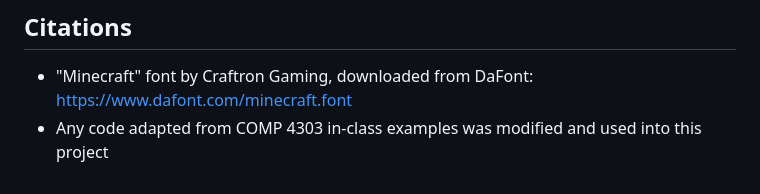
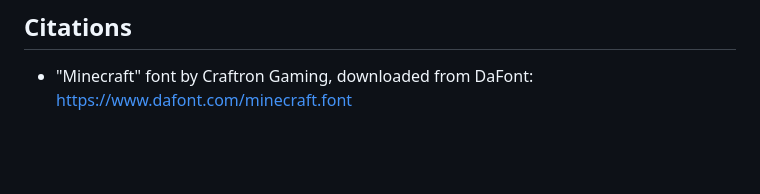
Before and after one commit to alenjacs/swamp-escape, a Markdown page: README.md, the part around the change. GitHub-like rendering; blank space fills up the shorter version.

Commit message:
Remove citation about COMP 4303 in-class examples

```diff
--- a/README.md
+++ b/README.md
@@ -233,4 +233,3 @@ Main systems are organized across the project files, including:
 
 
 - "Minecraft" font by Craftron Gaming, downloaded from DaFont: https://www.dafont.com/minecraft.font
-- Any code adapted from COMP 4303 in-class examples was modified and used into this project
```
